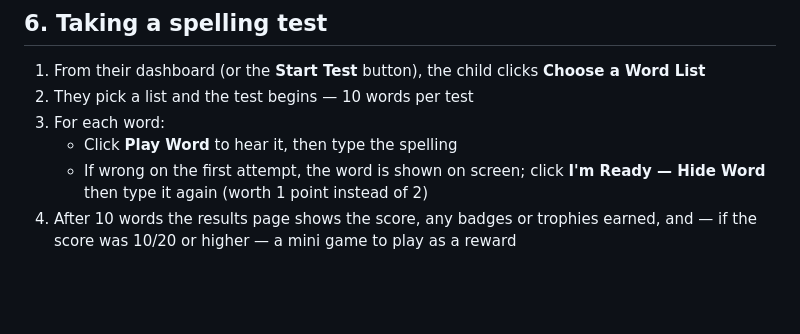
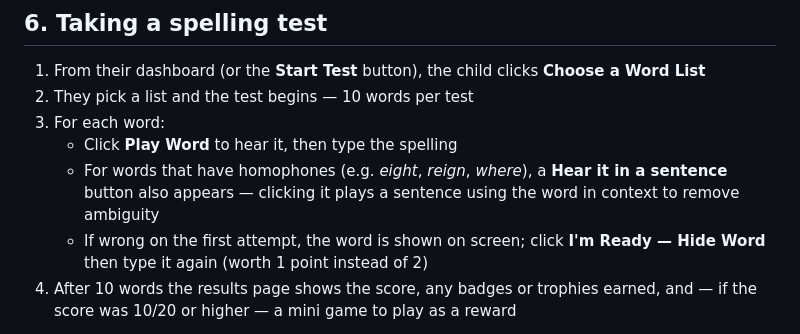
Before and after one commit to codebiscuits/spelling_app, a Markdown page: SETUP.md, the part around the change. Rendered like a GitHub page; blank space fills up the shorter version.

```diff
--- a/SETUP.md
+++ b/SETUP.md
@@ -82,6 +82,7 @@ They are taken straight to their dashboard.
 2. They pick a list and the test begins — 10 words per test
 3. For each word:
    - Click **Play Word** to hear it, then type the spelling
+   - For words that have homophones (e.g. *eight*, *reign*, *where*), a **Hear it in a sentence** button also appears — clicking it plays a sentence using the word in context to remove ambiguity
    - If wrong on the first attempt, the word is shown on screen; click **I'm Ready — Hide Word** then type it again (worth 1 point instead of 2)
 5. After 10 words the results page shows the score, any badges or trophies earned, and — if the score was 10/20 or higher — a mini game to play as a reward
 
```
Also changed, not shown: CLAUDE.md (+9 -4 lines), README.md (+9 -7 lines).
